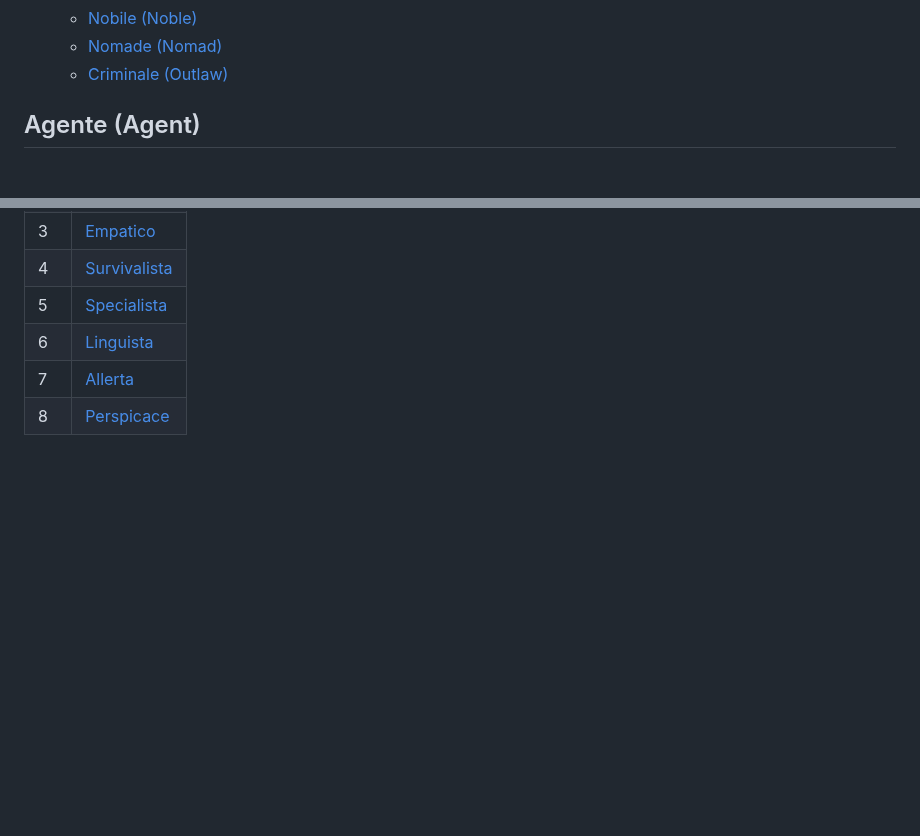
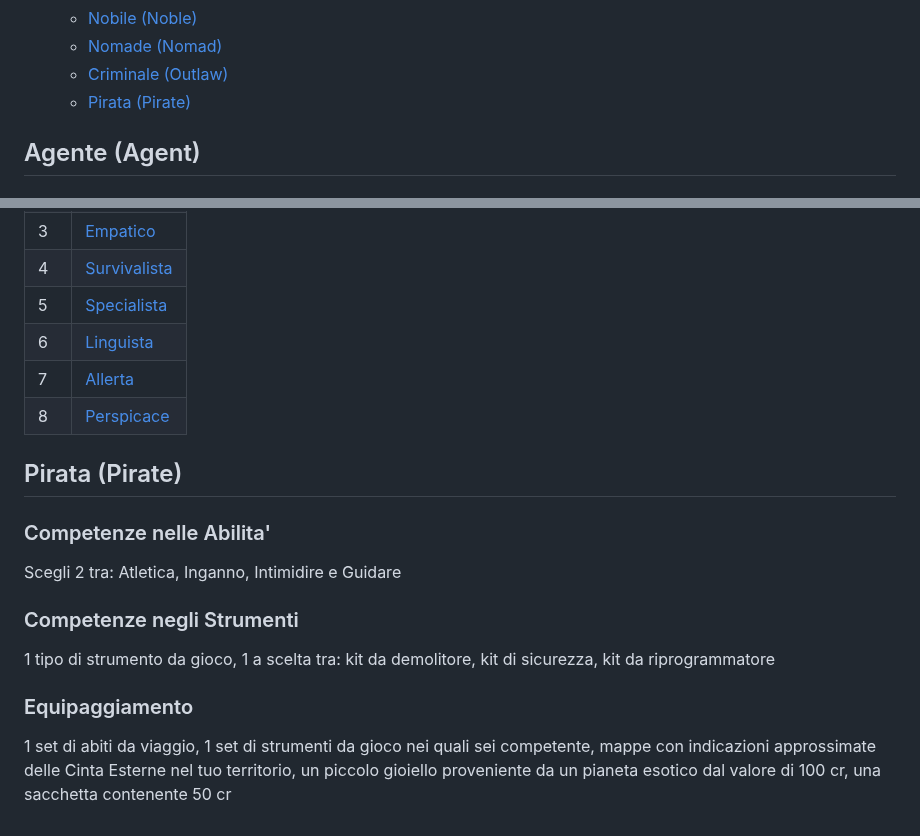
Before and after one commit to cocoarou/dnd5e-star-wars, a Markdown page: background/background.md, 2 parts joined by grey strips. Drawn GitHub-style; blank space fills up the shorter version.

Commit message:
updated backgrounds

```diff
--- a/background/background.md
+++ b/background/background.md
@@ -14,6 +14,7 @@
   - [Nobile (Noble)](#nobile-noble)
   - [Nomade (Nomad)](#nomade-nomad)
   - [Criminale (Outlaw)](#criminale-outlaw)
+  - [Pirata (Pirate)](#pirata-pirate)
 
 ## Agente (Agent)
 
@@ -479,3 +480,17 @@ Sei in grado di trovare posti nei quali nasconderti o riposare tra la gente comu
 |6|[Linguista](../talenti/talenti.md#linguista-linguist)
 |7|[Allerta](../talenti/talenti.md#allerta-alert)
 |8|[Perspicace](../talenti/talenti.md#perspicace-observant)
+
+## Pirata (Pirate)
+
+### Competenze nelle Abilita' <!-- omit in toc -->
+
+Scegli 2 tra: Atletica, Inganno, Intimidire e Guidare
+
+### Competenze negli Strumenti <!-- omit in toc -->
+
+1 tipo di strumento da gioco, 1 a scelta tra: kit da demolitore, kit di sicurezza, kit da riprogrammatore
+
+### Equipaggiamento <!-- omit in toc -->
+
+1 set di abiti da viaggio, 1 set di strumenti da gioco nei quali sei competente, mappe con indicazioni approssimate delle Cinta Esterne nel tuo territorio, un piccolo gioiello proveniente da un pianeta esotico dal valore di 100 cr, una sacchetta contenente 50 cr
```
